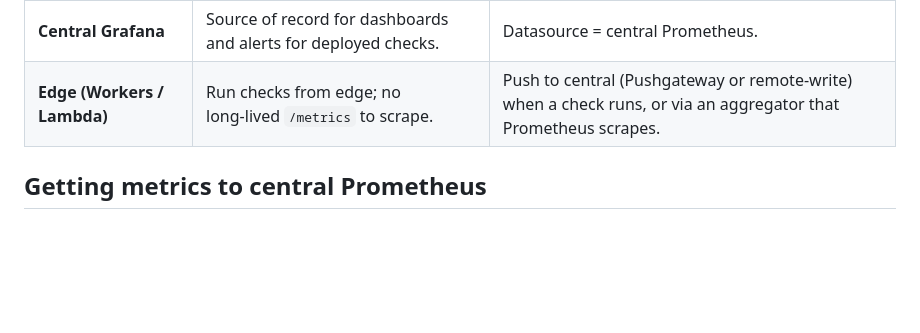
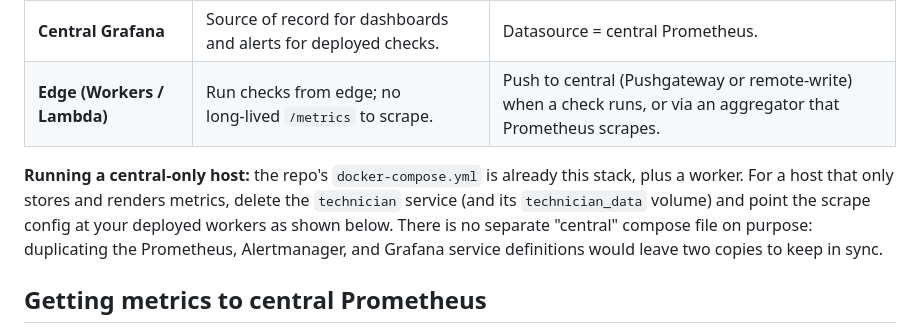
Before and after one commit to jesseheady/technician, a Markdown page: docs/architecture/central-prometheus-grafana.md, the part around the change. Rendered like a GitHub page; blank space fills up the shorter version.

Commit message:
docs: note how to run a central-only Prometheus/Grafana host (#323)
Signed-off-by: Jesse Heady <jesse@heady.name>

```diff
--- a/docs/architecture/central-prometheus-grafana.md
+++ b/docs/architecture/central-prometheus-grafana.md
@@ -10,6 +10,8 @@
 | **Central Prometheus (VPC)** | Single place where all **deployed** check metrics are stored. | Scrapes Technician instances that are reachable; optionally receives push from edge or local. |
 | **Central Grafana** | Source of record for dashboards and alerts for deployed checks. | Datasource = central Prometheus. |
 | **Edge (Workers / Lambda)** | Run checks from edge; no long‑lived `/metrics` to scrape. | Push to central (Pushgateway or remote‑write) when a check runs, or via an aggregator that Prometheus scrapes. |
+
+**Running a central-only host:** the repo's `docker-compose.yml` is already this stack, plus a worker. For a host that only stores and renders metrics, delete the `technician` service (and its `technician_data` volume) and point the scrape config at your deployed workers as shown below. There is no separate "central" compose file on purpose: duplicating the Prometheus, Alertmanager, and Grafana service definitions would leave two copies to keep in sync.
 
 ## Getting metrics to central Prometheus
 
```
